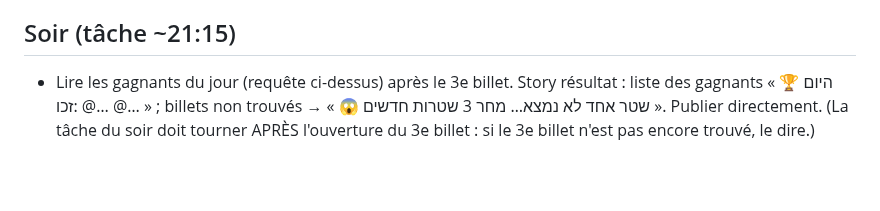
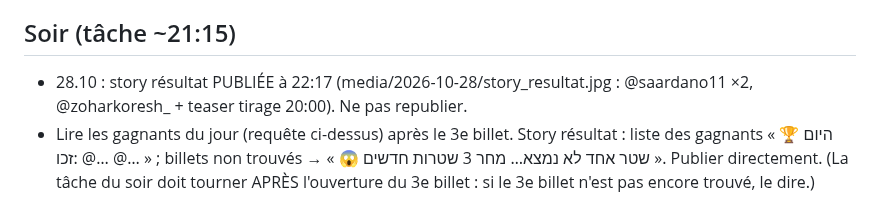
Before and after one commit to chlomo111-bit/hakaveret, a Markdown page: tools/ROUTINE.md, the part around the change. GitHub-like rendering; blank space fills up the shorter version.

Commit message:
ROUTINE: story résultat 28.10 publiée
Co-Authored-By: Claude Opus 5.5 <noreply@anthropic.com>
Claude-Session: https://claude.ai/code/session_01K8i1vzgsY18tKG4eTtkk4m

```diff
--- a/tools/ROUTINE.md
+++ b/tools/ROUTINE.md
@@ -77,6 +77,7 @@ Ne jamais : acheter des abonnés, follow/unfollow en masse, DM non sollicités,
 7. Programmer la publication avec create_trigger (run_once_at, initiation own_followup, notifications {}) : stories 09:00 / 13:00 / 17:00 (si l'heure est passée, publier tout de suite) et reel 19:30 Israël (+ commentaire CTA). Chaque tâche : créer le conteneur (media_type STORIES ou REELS, share_to_feed true), publier une seule fois (vérifier avant tout nouvel essai qu'il n'est pas déjà publié).
 
 ## Soir (tâche ~21:15)
+- 28.10 : story résultat PUBLIÉE à 22:17 (media/2026-10-28/story_resultat.jpg : @saardano11 ×2, @zoharkoresh_ + teaser tirage 20:00). Ne pas republier.
 - Lire les gagnants du jour (requête ci-dessus) après le 3e billet. Story résultat : liste des gagnants « 🏆 היום זכו: @… @… » ; billets non trouvés → « 😱 שטר אחד לא נמצא… מחר 3 שטרות חדשים ». Publier directement. (La tâche du soir doit tourner APRÈS l'ouverture du 3e billet : si le 3e billet n'est pas encore trouvé, le dire.)
 
 ## Palier 50 abeilles : « כוורת הזהב » (demande de Shlomo, 27.10.2026)
```
